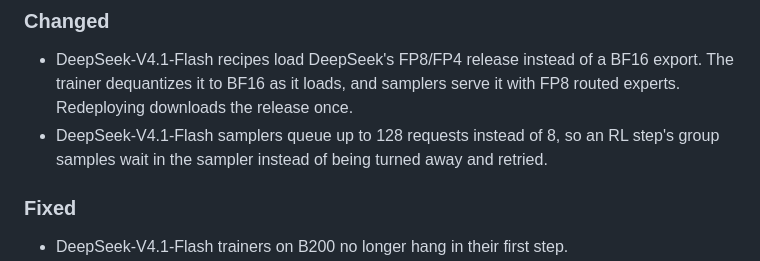
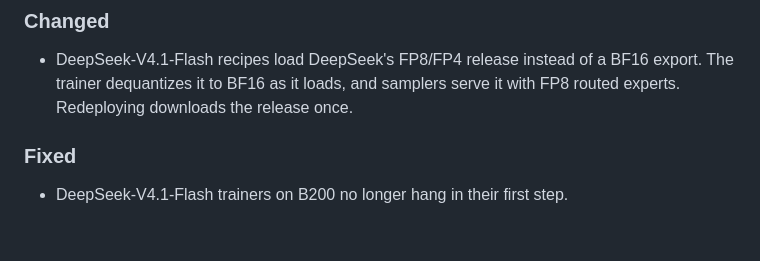
Before and after one commit to modal-projects/spindle, a Markdown page: CHANGELOG.md, the part around the change. Drawn GitHub-style; blank space fills up the shorter version.

Commit message:
Drop the changelog entry for a recipe setting
Co-Authored-By: Claude Opus 5.5 <noreply@anthropic.com>

```diff
--- a/CHANGELOG.md
+++ b/CHANGELOG.md
@@ -12,7 +12,6 @@ Notable changes to Spindle, following [Keep a Changelog](https://keepachangelog.
 ### Changed
 
 - DeepSeek-V4.1-Flash recipes load DeepSeek's FP8/FP4 release instead of a BF16 export. The trainer dequantizes it to BF16 as it loads, and samplers serve it with FP8 routed experts. Redeploying downloads the release once.
-- DeepSeek-V4.1-Flash samplers queue up to 128 requests instead of 8, so an RL step's group samples wait in the sampler instead of being turned away and retried.
 
 ### Fixed
 
```
